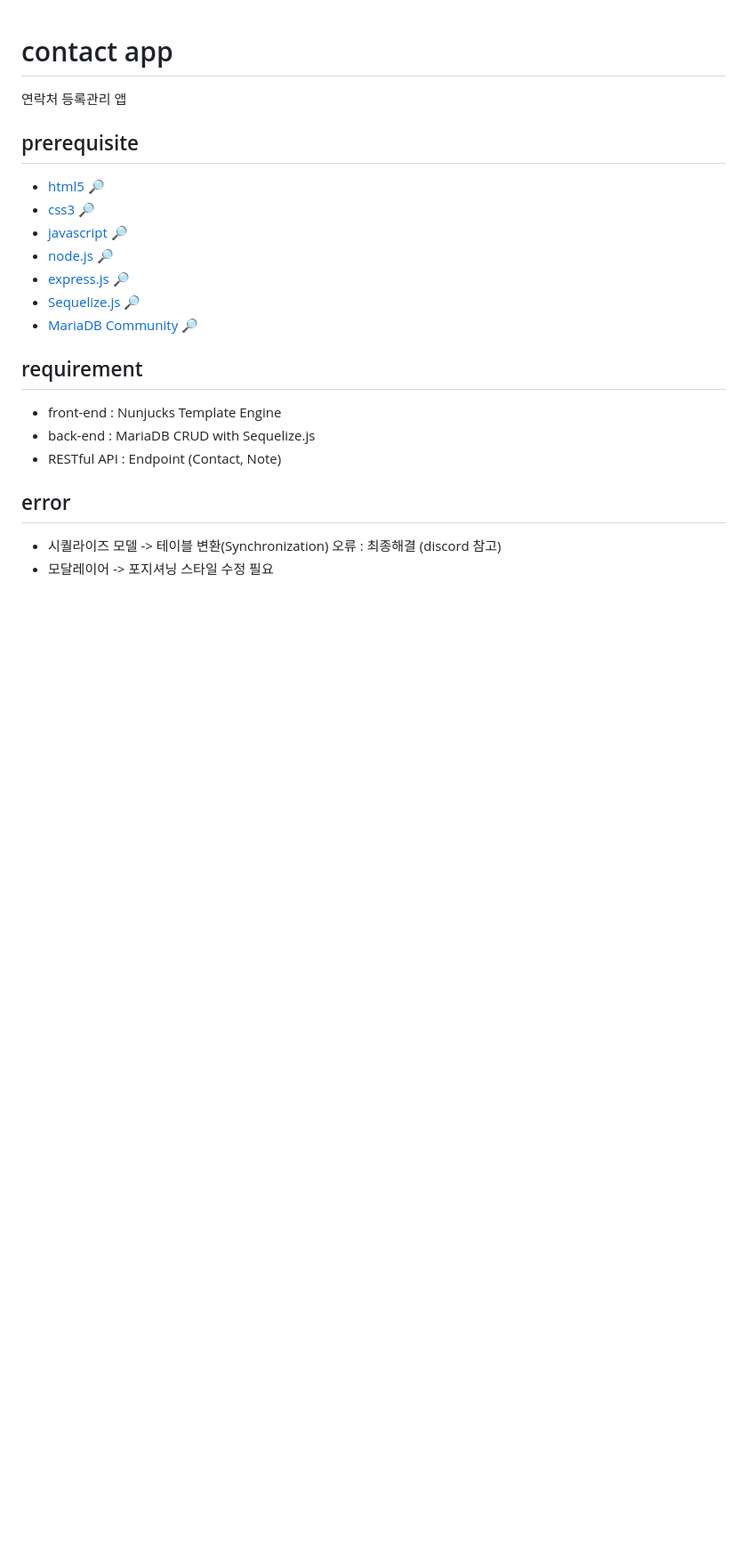
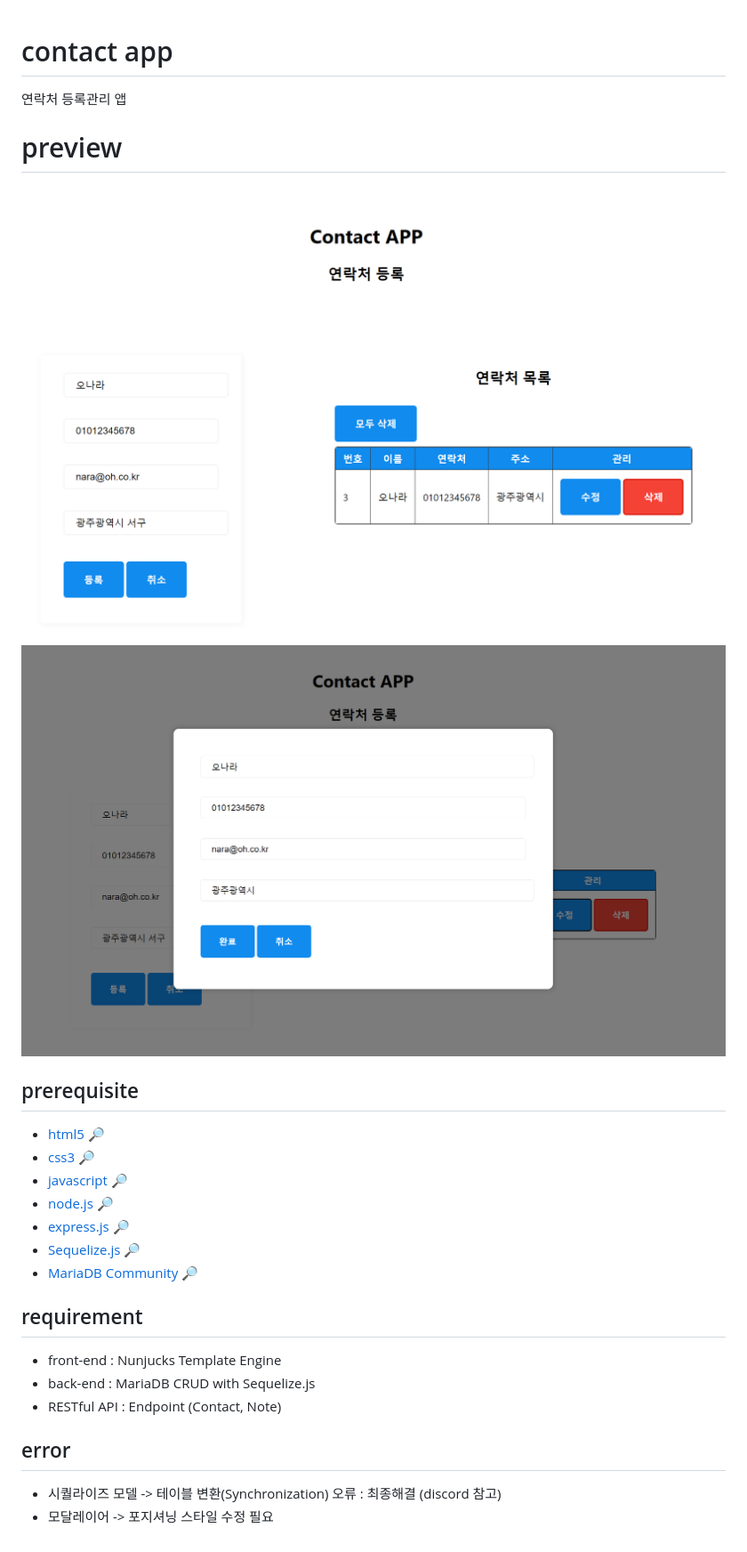
Before and after one commit to seonyeonghun2/contact_app, a Markdown page: README.md, the part around the change. Shown: that part at 89% size. Rendered like a GitHub page; pictures changed too: public/thubnail.png (added), public/update.png (added); blank space fills up the shorter version.

```diff
--- a/README.md
+++ b/README.md
@@ -1,7 +1,14 @@
 # contact app
+
 연락처 등록관리 앱
 
+# preview
+
+![main layout](public/thubnail.png)
+![update modal](public/update.png)
+
 ## prerequisite
+
 - [html5 🔎](https://developer.mozilla.org/ko/docs/Glossary/HTML5)
 - [css3 🔎](https://developer.mozilla.org/ko/docs/Web/CSS)
 - [javascript 🔎](https://developer.mozilla.org/ko/docs/Web/JavaScript)
@@ -11,10 +18,12 @@
 - [MariaDB Community 🔎](https://mariadb.com/downloads/)
 
 ## requirement
+
 - front-end : Nunjucks Template Engine
 - back-end : MariaDB CRUD with Sequelize.js
 - RESTful API : Endpoint (Contact, Note)
 
 ## error
+
 - 시퀄라이즈 모델 -> 테이블 변환(Synchronization) 오류 : 최종해결 (discord 참고)
 - 모달레이어 -> 포지셔닝 스타일 수정 필요
```
Also changed, not shown: 2 other files.
